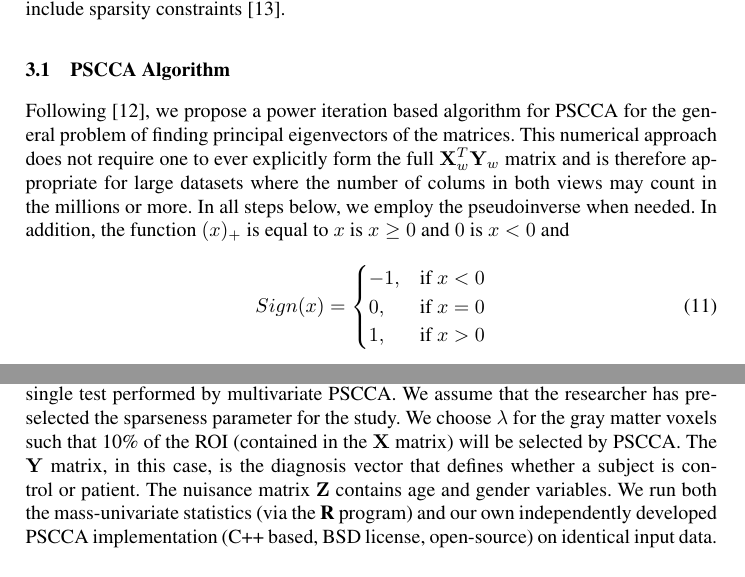
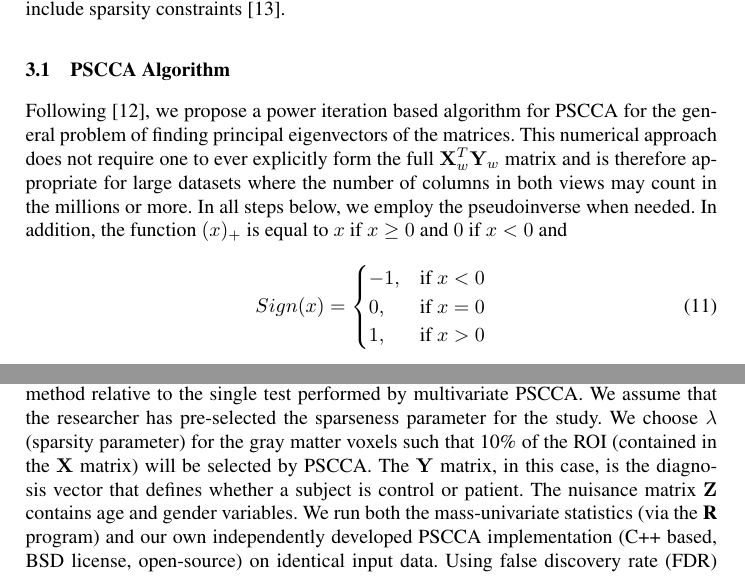
Before and after one commit to stnava/sccan, a LaTeX paper (doc/psccan.tex): two parts of pages 5 and 7 of 8 before the commit and two parts of pages 5 and 7 of 9 after it, joined at a grey line, cut so that both start at the same text. Compiled offline with pdfLaTeX; a missing bibliography style is replaced by a similar one.

Commit message:
Corrected typos

```diff
--- a/doc/psccan.tex
+++ b/doc/psccan.tex
@@ -348,9 +348,9 @@ Following \cite{golub}, we propose a power iteration based algorithm
 for PSCCA for the general problem of finding principal eigenvectors of
 the matrices.  This numerical approach does not require one to ever
 explicitly form the full $\X_{w}^T \Y_{w}$ matrix and is therefore
-appropriate for large datasets where the number of colums in both views may
+appropriate for large datasets where the number of columns in both views may
 count in the millions or more.  In all steps below, we employ the
-pseudoinverse when needed.  In addition, the function $(x)_+$ is equal to $x$ is $x \geq 0$ and $0$ is $x <0$ and
+pseudoinverse when needed.  In addition, the function $(x)_+$ is equal to $x$ if $x \geq 0$ and $0$ if $x <0$ and
  \begin{equation}
 Sign(x)= \begin{cases} -1, & \mbox{if } x<0 \\0, & \mbox{if } x=0 \\1, & \mbox{if } x>0 \end{cases}
 \end{equation}
@@ -446,7 +446,7 @@ open source software.  We use the whole brain, in template space, as region of i
 challenge the power of the mass-univariate method relative to the
 single test performed by multivariate PSCCA.  We assume that the
 researcher has pre-selected the sparseness parameter for the study.
-We choose $\lambda$ for the gray matter voxels such that 10\% of the
+We choose $\lambda$ (sparsity parameter) for the gray matter voxels such that 10\% of the
 ROI (contained in the $\X$ matrix) will be selected by PSCCA.  The
 $\Y$ matrix, in this case, is the diagnosis vector that defines
 whether a subject is control or patient.  The nuisance matrix $\Z$
```
Also changed, not shown: doc/psccan.tex (2 more changed lines).
